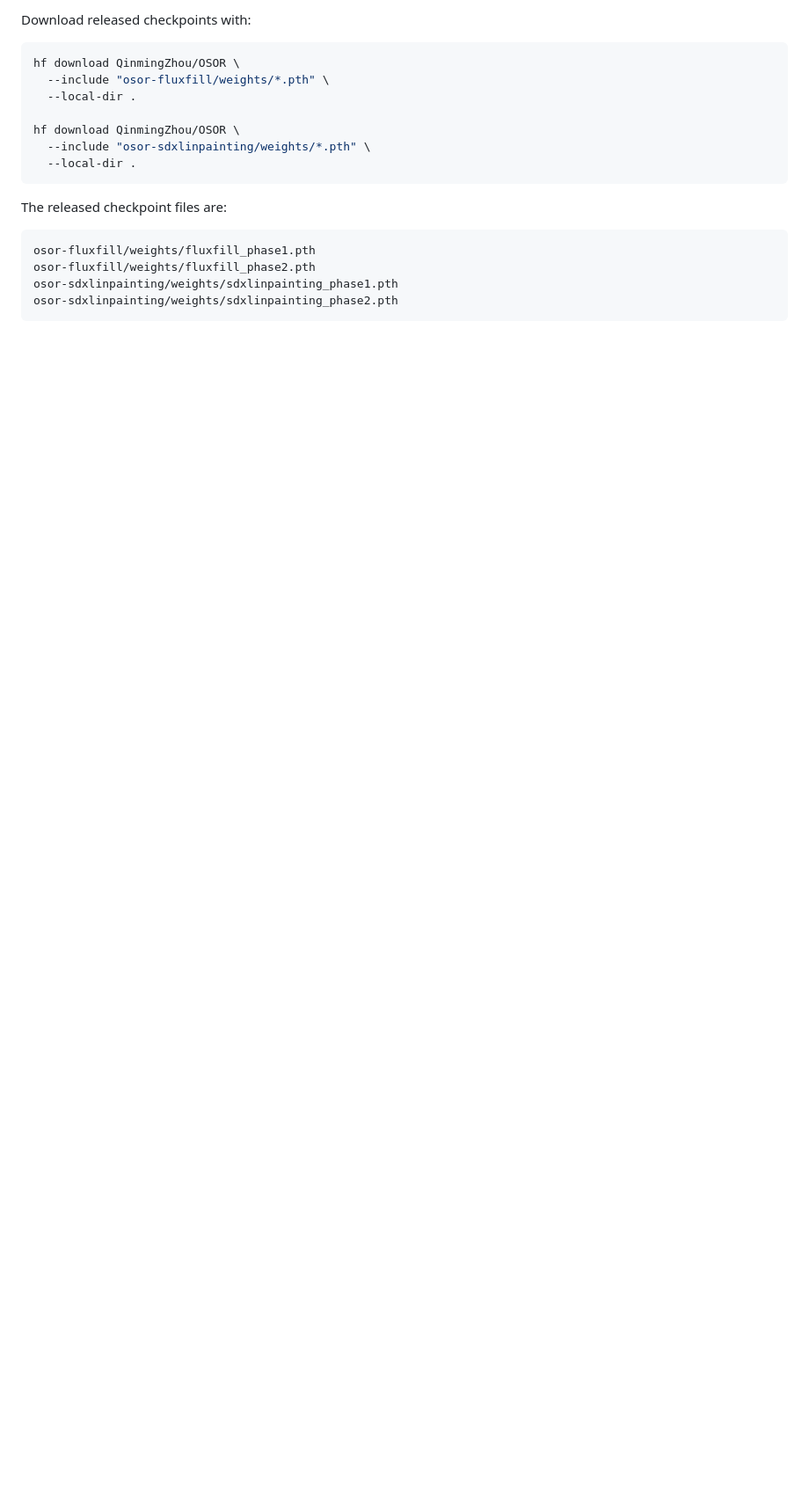
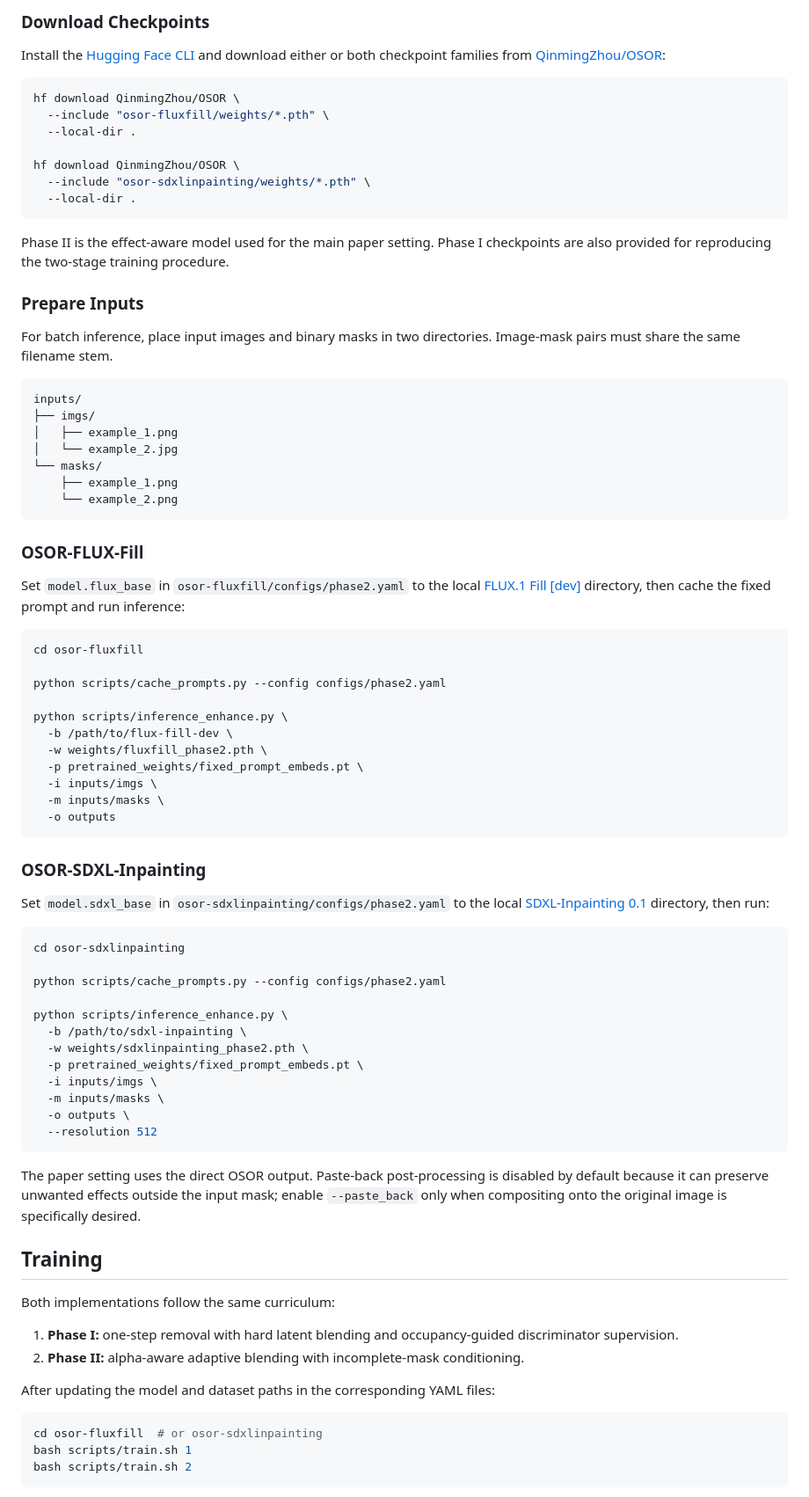
Before and after one commit to Zhouqm-Git/osor, a Markdown page: README.md, the part around one of its changes. Shown at 88% size. GitHub-like rendering; blank space fills up the shorter version.

````diff
--- a/README.md
+++ b/README.md
@@ -114,5 +96,7 @@ For a different CUDA version, install the matching PyTorch 2.6.0 wheel from [PyT
 
-Download released checkpoints with:
+### Download Checkpoints
+
+Install the [Hugging Face CLI](https://huggingface.co/docs/huggingface_hub/guides/cli) and download either or both checkpoint families from [QinmingZhou/OSOR](https://huggingface.co/QinmingZhou/OSOR):
 
 ```bash
 hf download QinmingZhou/OSOR \
@@ -124,11 +108,73 @@ hf download QinmingZhou/OSOR \
   --local-dir .
 ```
 
-The released checkpoint files are:
+Phase II is the effect-aware model used for the main paper setting. Phase I checkpoints are also provided for reproducing the two-stage training procedure.
+
+### Prepare Inputs
+
+For batch inference, place input images and binary masks in two directories. Image-mask pairs must share the same filename stem.
 
 ```text
-osor-fluxfill/weights/fluxfill_phase1.pth
-osor-fluxfill/weights/fluxfill_phase2.pth
-osor-sdxlinpainting/weights/sdxlinpainting_phase1.pth
-osor-sdxlinpainting/weights/sdxlinpainting_phase2.pth
+inputs/
+├── imgs/
+│   ├── example_1.png
+│   └── example_2.jpg
+└── masks/
+    ├── example_1.png
+    └── example_2.png
 ```
+
+### OSOR-FLUX-Fill
+
+Set `model.flux_base` in `osor-fluxfill/configs/phase2.yaml` to the local [FLUX.1 Fill [dev]](https://huggingface.co/black-forest-labs/FLUX.1-Fill-dev) directory, then cache the fixed prompt and run inference:
+
+```bash
+cd osor-fluxfill
+
+python scripts/cache_prompts.py --config configs/phase2.yaml
+
+python scripts/inference_enhance.py \
+  -b /path/to/flux-fill-dev \
+  -w weights/fluxfill_phase2.pth \
+  -p pretrained_weights/fixed_prompt_embeds.pt \
+  -i inputs/imgs \
+  -m inputs/masks \
+  -o outputs
+```
+
+### OSOR-SDXL-Inpainting
+
+Set `model.sdxl_base` in `osor-sdxlinpainting/configs/phase2.yaml` to the local [SDXL-Inpainting 0.1](https://huggingface.co/diffusers/stable-diffusion-xl-1.0-inpainting-0.1) directory, then run:
+
+```bash
+cd osor-sdxlinpainting
+
+python scripts/cache_prompts.py --config configs/phase2.yaml
+
+python scripts/inference_enhance.py \
+  -b /path/to/sdxl-inpainting \
+  -w weights/sdxlinpainting_phase2.pth \
+  -p pretrained_weights/fixed_prompt_embeds.pt \
+  -i inputs/imgs \
+  -m inputs/masks \
+  -o outputs \
+  --resolution 512
+```
+
+The paper setting uses the direct OSOR output. Paste-back post-processing is disabled by default because it can preserve unwanted effects outside the input mask; enable `--paste_back` only when compositing onto the original image is specifically desired.
+
+## Training
+
+Both implementations follow the same curriculum:
+
+1. **Phase I:** one-step removal with hard latent blending and occupancy-guided discriminator supervision.
+2. **Phase II:** alpha-aware adaptive blending with incomplete-mask conditioning.
+
+After updating the model and dataset paths in the corresponding YAML files:
+
+```bash
+cd osor-fluxfill  # or osor-sdxlinpainting
+bash scripts/train.sh 1
+bash scripts/train.sh 2
+```
+
````
Also changed, not shown: other parts of README.md (+58 -53 lines).
